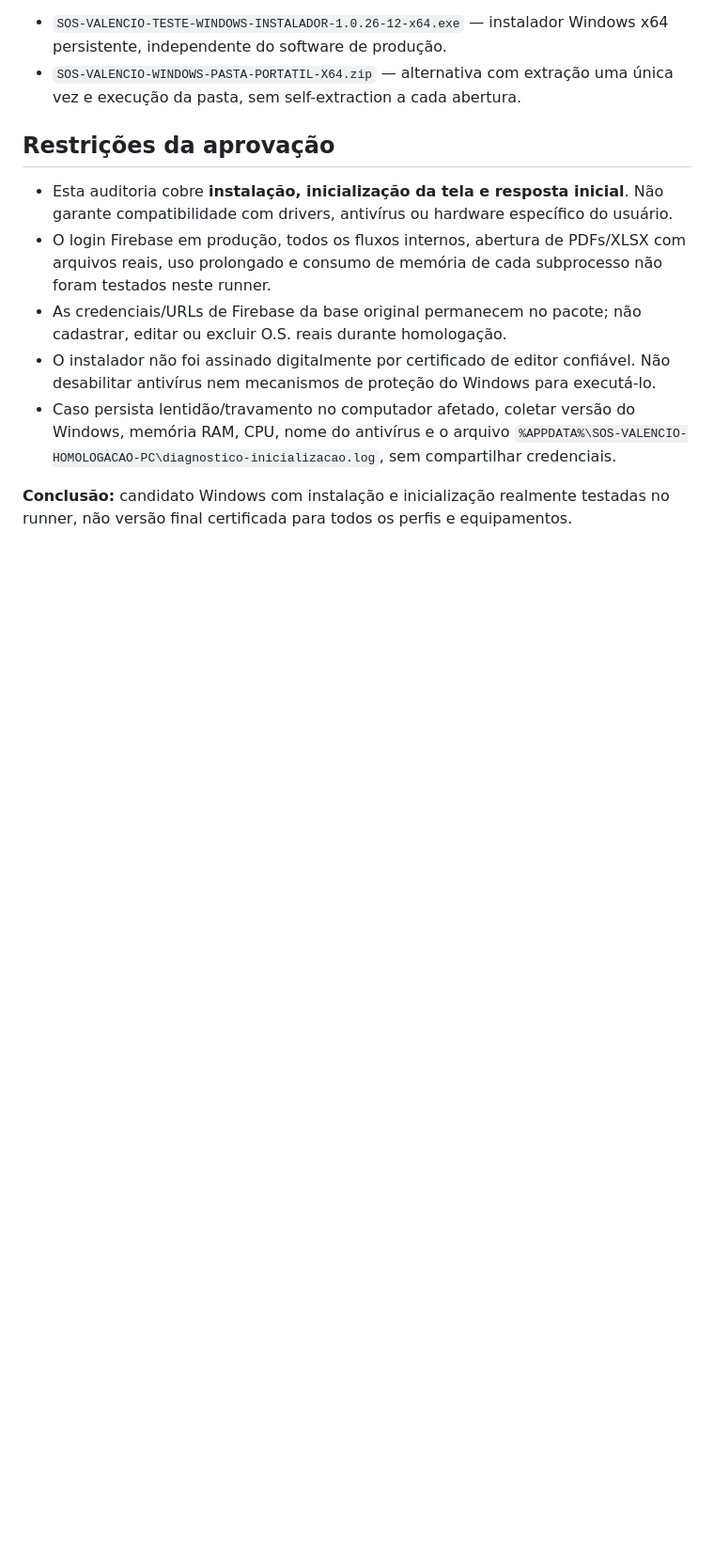
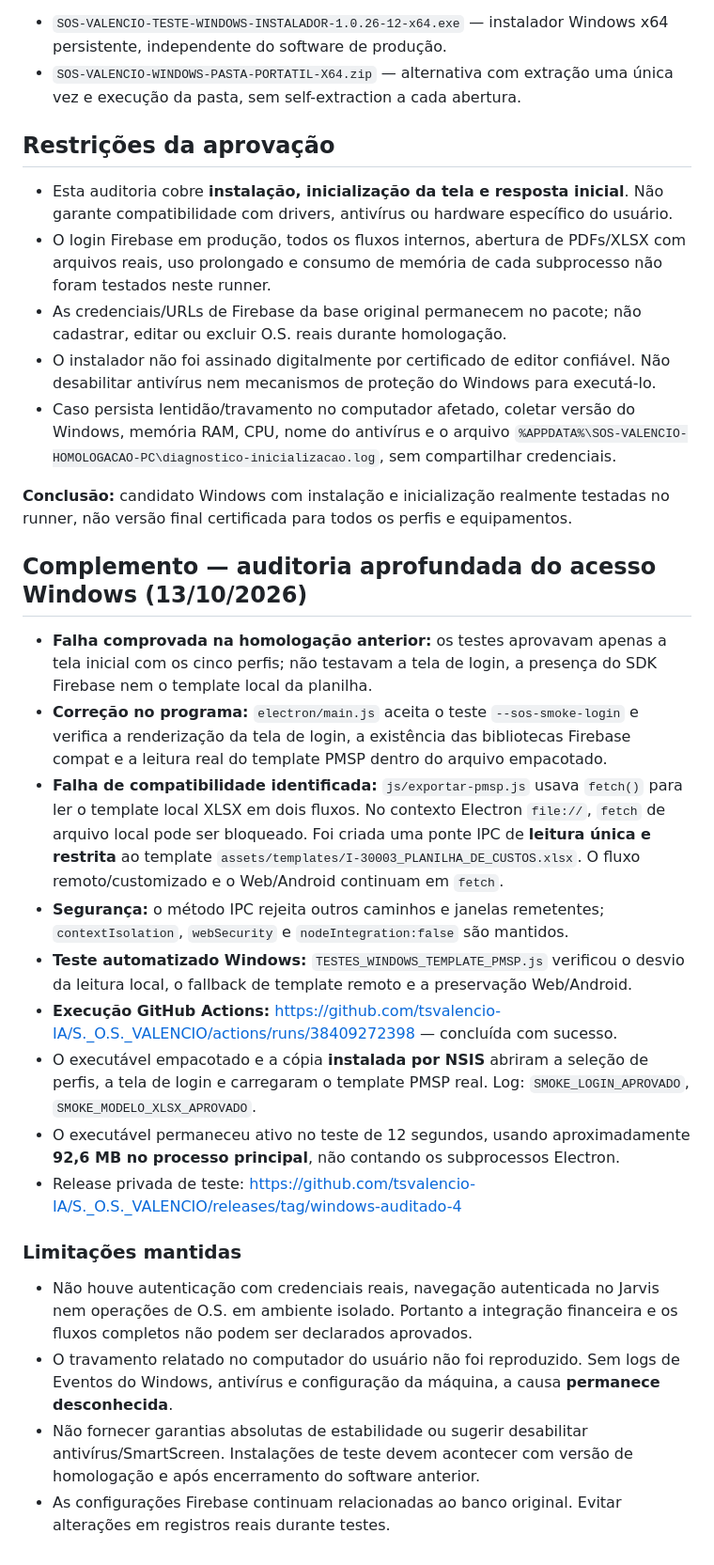
Before and after one commit to tsvalencio-IA/S._O.S._VALENCIO, a Markdown page: AUDITORIA_WINDOWS_20261013.md, the part around the change. Shown at 94% size. Drawn GitHub-style; blank space fills up the shorter version.

Commit message:
docs(windows): auditar login e template PMSP real, e registrar limites com clareza

```diff
--- a/AUDITORIA_WINDOWS_20261013.md
+++ b/AUDITORIA_WINDOWS_20261013.md
@@ -40,3 +40,21 @@ Arquivos:
 - Caso persista lentidão/travamento no computador afetado, coletar versão do Windows, memória RAM, CPU, nome do antivírus e o arquivo `%APPDATA%\SOS-VALENCIO-HOMOLOGACAO-PC\diagnostico-inicializacao.log`, sem compartilhar credenciais.
 
 **Conclusão:** candidato Windows com instalação e inicialização realmente testadas no runner, não versão final certificada para todos os perfis e equipamentos.
+
+
+## Complemento — auditoria aprofundada do acesso Windows (13/10/2026)
+- **Falha comprovada na homologação anterior:** os testes aprovavam apenas a tela inicial com os cinco perfis; não testavam a tela de login, a presença do SDK Firebase nem o template local da planilha.
+- **Correção no programa:** `electron/main.js` aceita o teste `--sos-smoke-login` e verifica a renderização da tela de login, a existência das bibliotecas Firebase compat e a leitura real do template PMSP dentro do arquivo empacotado.
+- **Falha de compatibilidade identificada:** `js/exportar-pmsp.js` usava `fetch()` para ler o template local XLSX em dois fluxos. No contexto Electron `file://`, `fetch` de arquivo local pode ser bloqueado. Foi criada uma ponte IPC de **leitura única e restrita** ao template `assets/templates/I-30003_PLANILHA_DE_CUSTOS.xlsx`. O fluxo remoto/customizado e o Web/Android continuam em `fetch`.
+- **Segurança:** o método IPC rejeita outros caminhos e janelas remetentes; `contextIsolation`, `webSecurity` e `nodeIntegration:false` são mantidos.
+- **Teste automatizado Windows:** `TESTES_WINDOWS_TEMPLATE_PMSP.js` verificou o desvio da leitura local, o fallback de template remoto e a preservação Web/Android.
+- **Execução GitHub Actions:** https://github.com/tsvalencio-IA/S._O.S._VALENCIO/actions/runs/38409272398 — concluída com sucesso.
+- O executável empacotado e a cópia **instalada por NSIS** abriram a seleção de perfis, a tela de login e carregaram o template PMSP real. Log: `SMOKE_LOGIN_APROVADO`, `SMOKE_MODELO_XLSX_APROVADO`.
+- O executável permaneceu ativo no teste de 12 segundos, usando aproximadamente **92,6 MB no processo principal**, não contando os subprocessos Electron.
+- Release privada de teste: https://github.com/tsvalencio-IA/S._O.S._VALENCIO/releases/tag/windows-auditado-4
+
+### Limitações mantidas
+- Não houve autenticação com credenciais reais, navegação autenticada no Jarvis nem operações de O.S. em ambiente isolado. Portanto a integração financeira e os fluxos completos não podem ser declarados aprovados.
+- O travamento relatado no computador do usuário não foi reproduzido. Sem logs de Eventos do Windows, antivírus e configuração da máquina, a causa **permanece desconhecida**.
+- Não fornecer garantias absolutas de estabilidade ou sugerir desabilitar antivírus/SmartScreen. Instalações de teste devem acontecer com versão de homologação e após encerramento do software anterior.
+- As configurações Firebase continuam relacionadas ao banco original. Evitar alterações em registros reais durante testes.
```
